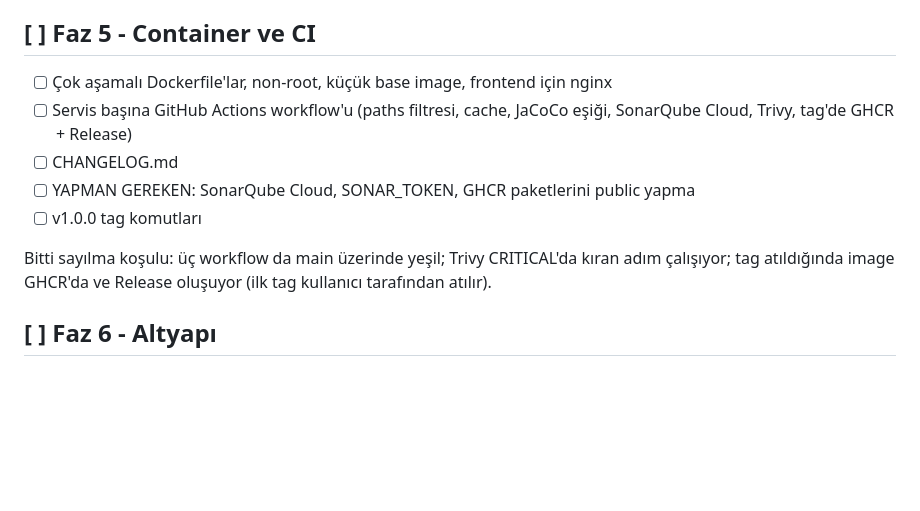
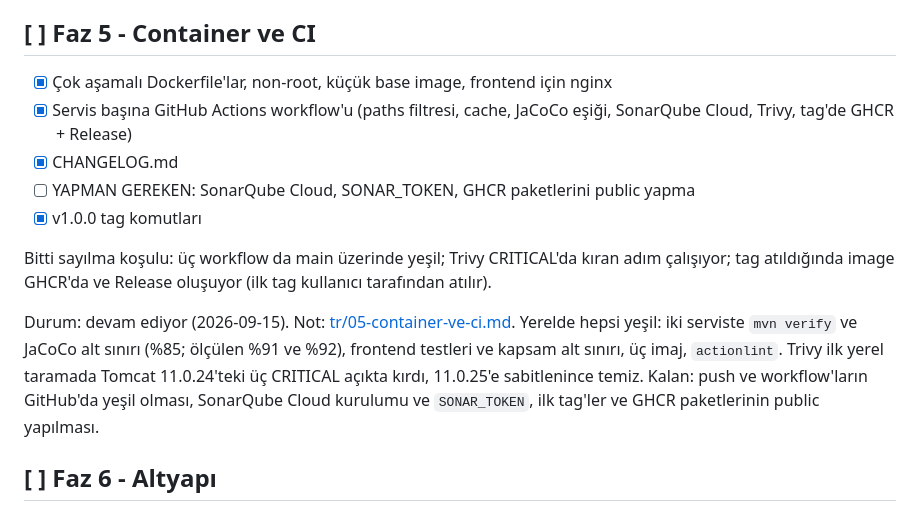
Before and after one commit to agern28/kesinti-haritasi, a Markdown page: docs/PROGRESS.md, the part around the change. GitHub-like rendering; blank space fills up the shorter version.

```diff
--- a/docs/PROGRESS.md
+++ b/docs/PROGRESS.md
@@ -65,13 +65,15 @@ Bitti sayılma koşulu: `npm run build` ve bileşen testleri yeşil; compose ile
 Durum: tamamlandı (2026-09-14). Not: [tr/04-frontend.md](tr/04-frontend.md). 34 frontend testi ve build yeşil. Compose'da canlı kaynaklarla, headless Chromium ile denendi: yeni kesinti sayfa yenilenmeden yarım saniyede haritada vurgulandı, api kapatılınca "Yeniden bağlanıyor" göründü, 390 px genişlikte yatay kaydırma yok. İlçe sınırları OCHA HDX COD-AB (HGK verisi, CC BY-IGO), TopoJSON olarak. Bu fazda collector'da KCETAŞ'ın il hatası da düzeltildi (Gemerek Sivas'ta), collector'da 78 test yeşil. CHANGELOG.md Yenilikler penceresi için bu fazda başladı.
 
 ## [ ] Faz 5 - Container ve CI
-- [ ] Çok aşamalı Dockerfile'lar, non-root, küçük base image, frontend için nginx
-- [ ] Servis başına GitHub Actions workflow'u (paths filtresi, cache, JaCoCo eşiği, SonarQube Cloud, Trivy, tag'de GHCR + Release)
-- [ ] CHANGELOG.md
+- [x] Çok aşamalı Dockerfile'lar, non-root, küçük base image, frontend için nginx
+- [x] Servis başına GitHub Actions workflow'u (paths filtresi, cache, JaCoCo eşiği, SonarQube Cloud, Trivy, tag'de GHCR + Release)
+- [x] CHANGELOG.md
 - [ ] YAPMAN GEREKEN: SonarQube Cloud, SONAR_TOKEN, GHCR paketlerini public yapma
-- [ ] v1.0.0 tag komutları
+- [x] v1.0.0 tag komutları
 
 Bitti sayılma koşulu: üç workflow da main üzerinde yeşil; Trivy CRITICAL'da kıran adım çalışıyor; tag atıldığında image GHCR'da ve Release oluşuyor (ilk tag kullanıcı tarafından atılır).
+
+Durum: devam ediyor (2026-09-15). Not: [tr/05-container-ve-ci.md](tr/05-container-ve-ci.md). Yerelde hepsi yeşil: iki serviste `mvn verify` ve JaCoCo alt sınırı (%85; ölçülen %91 ve %92), frontend testleri ve kapsam alt sınırı, üç imaj, `actionlint`. Trivy ilk yerel taramada Tomcat 11.0.24'teki üç CRITICAL açıkta kırdı, 11.0.25'e sabitlenince temiz. Kalan: push ve workflow'ların GitHub'da yeşil olması, SonarQube Cloud kurulumu ve `SONAR_TOKEN`, ilk tag'ler ve GHCR paketlerinin public yapılması.
 
 ## [ ] Faz 6 - Altyapı
 - [ ] Terraform: Hetzner CX23, firewall (22 sadece senin IP'n, 80/443 açık), SSH key, cloud-init ile k3s; `terraform.tfvars.example`
```
Also changed, not shown: docs/en/PROGRESS.md (+6 -4 lines).
